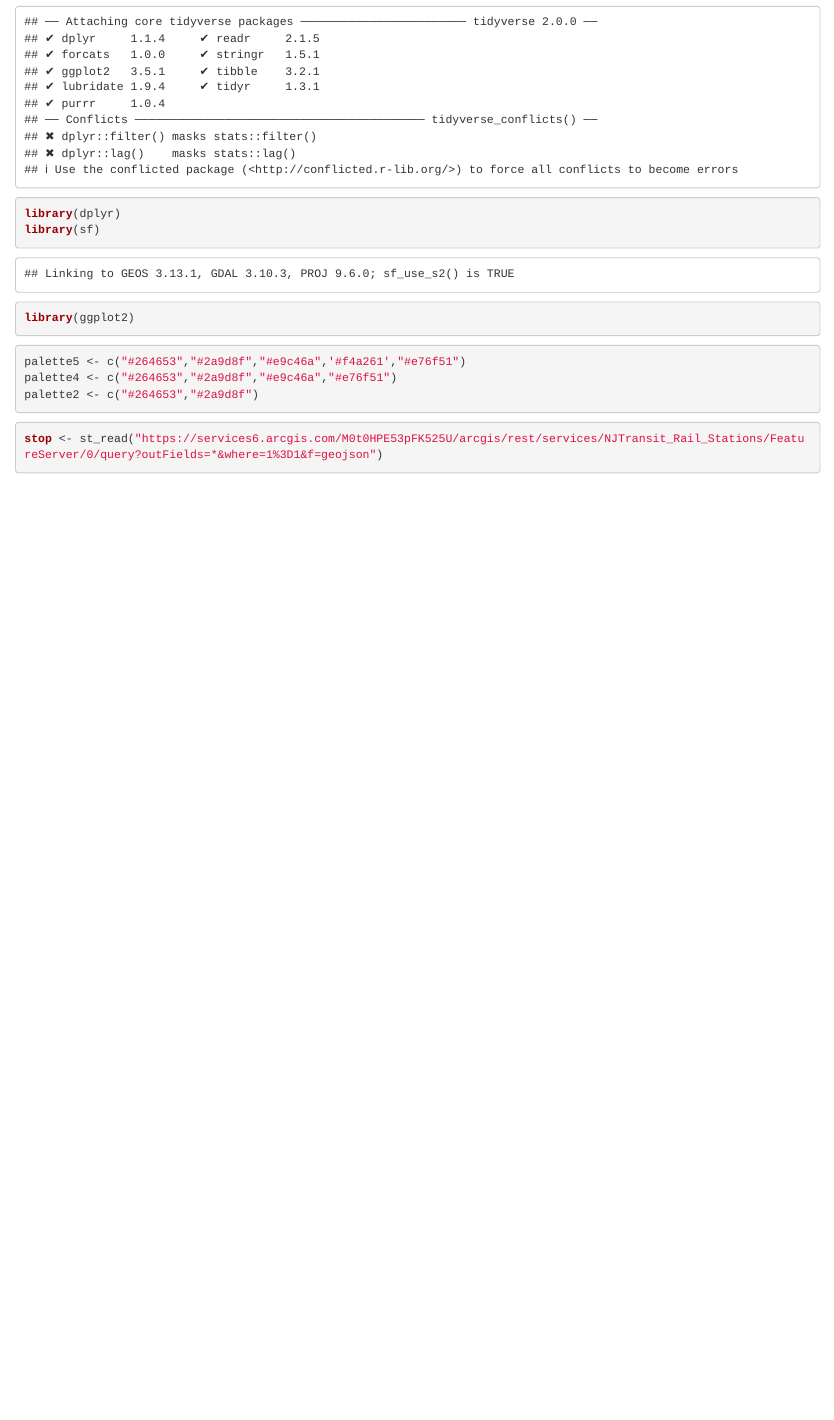
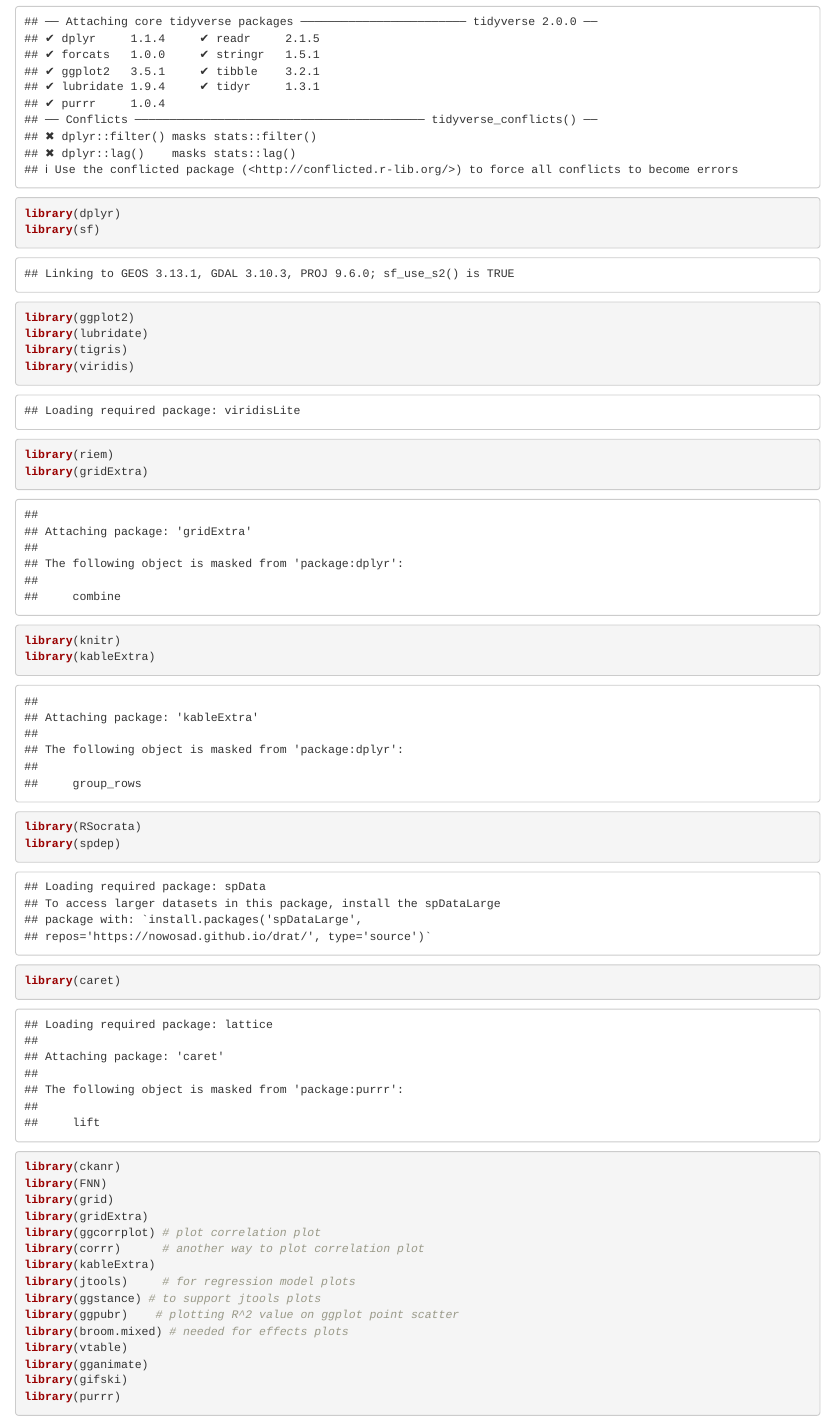
Before and after one commit to Chling77/MUSA508-Delayed-Time-Prediction, an R Markdown document (delay_project.Rmd): the page in a window 1100 px wide, from 190 px down. Rendered offline with R 4.5, knitr and Pandoc, with nearby package versions; some code elsewhere in the file could not run offline.

Commit message:
Add files via upload

````diff
--- a/delay_project.Rmd
+++ b/delay_project.Rmd
@@ -15,6 +15,31 @@
 library(dplyr)
 library(sf)
 library(ggplot2)
+library(lubridate)
+library(tigris)
+library(viridis)
+library(riem)
+library(gridExtra)
+library(knitr)
+library(kableExtra)
+library(RSocrata)
+library(spdep)
+library(caret)
+library(ckanr)
+library(FNN)
+library(grid)
+library(gridExtra)
+library(ggcorrplot) # plot correlation plot
+library(corrr)      # another way to plot correlation plot
+library(kableExtra)
+library(jtools)     # for regression model plots
+library(ggstance) # to support jtools plots
+library(ggpubr)    # plotting R^2 value on ggplot point scatter
+library(broom.mixed) # needed for effects plots
+library(vtable)
+library(gganimate)
+library(gifski)
+library(purrr)
 ```
 
 ```{r load_data, cache = TRUE}
@@ -24,4 +49,3 @@
 ```
 
 ```{r}
-stop <- st_read("https://services6.arcgis.com/M0t0HPE53pFK525U/arcgis/rest/services/NJTransit_Rail_Stations/FeatureServer/0/query?outFields=*&where=1%3D1&f=geojson")
````
Also changed, not shown: delay_project.Rmd (16 more changed lines).
